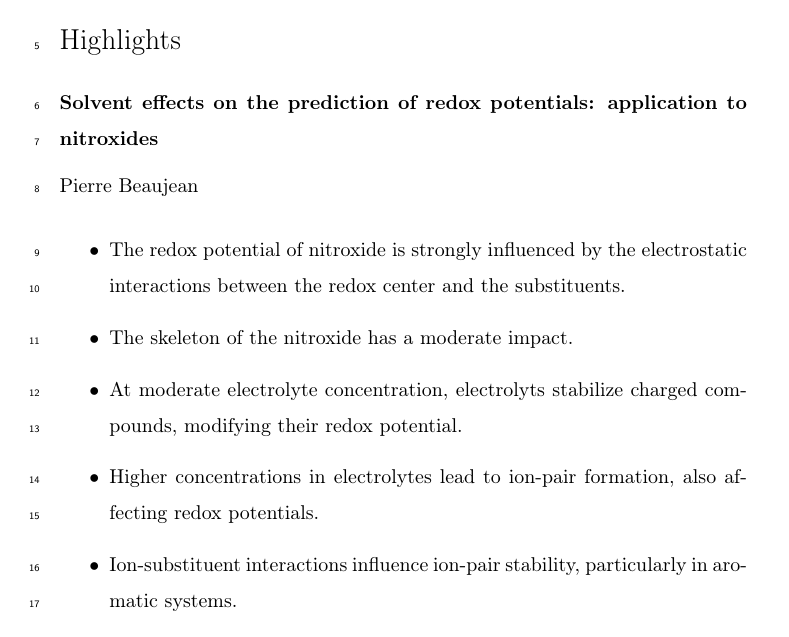
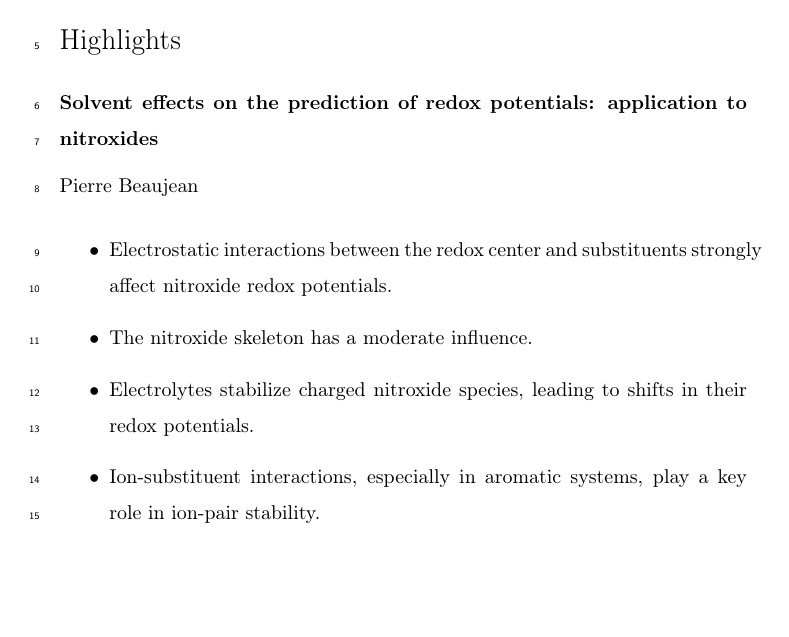
Before and after one commit to pierre-24/publi-ECOBAT-nitroxides, a LaTeX paper (nitroxides.tex): page 2 of 41. Compiled offline with pdfLaTeX.

Commit message:
-R + remove highlight

```diff
--- a/nitroxides.tex
+++ b/nitroxides.tex
@@ -66,13 +66,13 @@
 		\end{graphicalabstract}
 
 		%%Research highlights
-		\begin{highlights}
-				\item The redox potential of nitroxide is strongly influenced by the electrostatic interactions between the redox center and the substituents.
-				\item The skeleton of the nitroxide has a moderate impact.
-				\item At moderate electrolyte concentration, electrolyts stabilize charged compounds, modifying their redox potential.
-				\item Higher concentrations in electrolytes lead to ion-pair formation, also affecting redox potentials.
-				\item Ion-substituent interactions influence ion-pair stability, particularly in aromatic systems.
-		\end{highlights}
+\begin{highlights}
+	\item Electrostatic interactions between the redox center and substituents strongly affect nitroxide redox potentials.
+	\item The nitroxide skeleton has a moderate influence.
+	\item Electrolytes stabilize charged nitroxide species, leading to shifts in their redox potentials.
+	\item Ion-substituent interactions, especially in aromatic systems, play a key role in ion-pair stability.
+\end{highlights}
+
 
 		\begin{keyword}
 			%% keywords here, in the form: keyword \sep keyword
```
Also changed, not shown: TODO.md (+1 -1 lines), Figure7.eps, nitroxides.tex (14 more changed lines), 1 other file.
